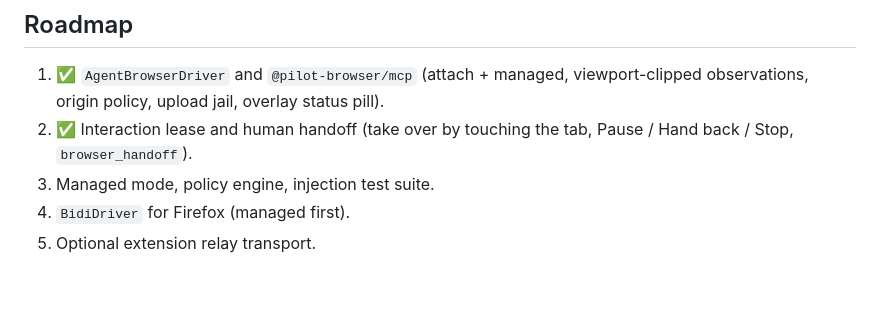
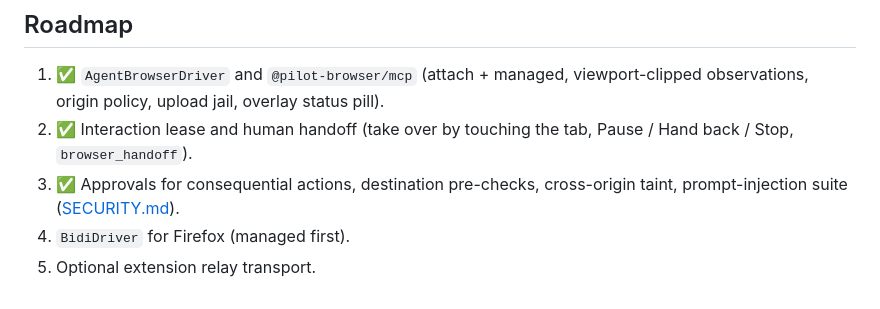
Before and after one commit to ajstars1/pilot-browser, a Markdown page: docs/ARCHITECTURE.md, the part around the change. Rendered like a GitHub page.

```diff
--- a/docs/ARCHITECTURE.md
+++ b/docs/ARCHITECTURE.md
@@ -123,6 +123,6 @@ If you launch it with `npx` on native Windows, wrap it:
 
 1. ✅ `AgentBrowserDriver` and `@pilot-browser/mcp` (attach + managed, viewport-clipped observations, origin policy, upload jail, overlay status pill).
 2. ✅ Interaction lease and human handoff (take over by touching the tab, Pause / Hand back / Stop, `browser_handoff`).
-3. Managed mode, policy engine, injection test suite.
+3. ✅ Approvals for consequential actions, destination pre-checks, cross-origin taint, prompt-injection suite ([SECURITY.md](SECURITY.md)).
 4. `BidiDriver` for Firefox (managed first).
 5. Optional extension relay transport.
```
Also changed, not shown: README.md (+4 -0 lines), docs/SECURITY.md (added, +75 -0 lines).
